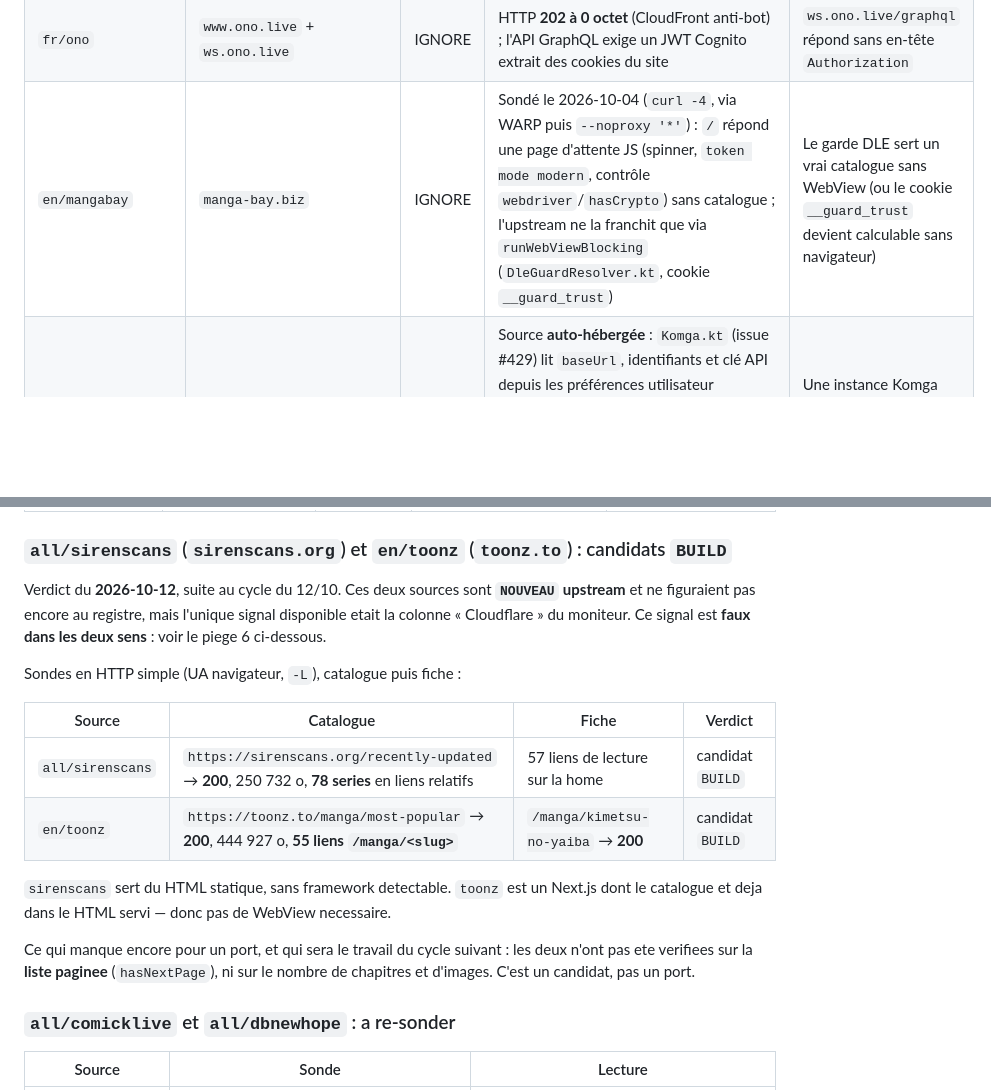
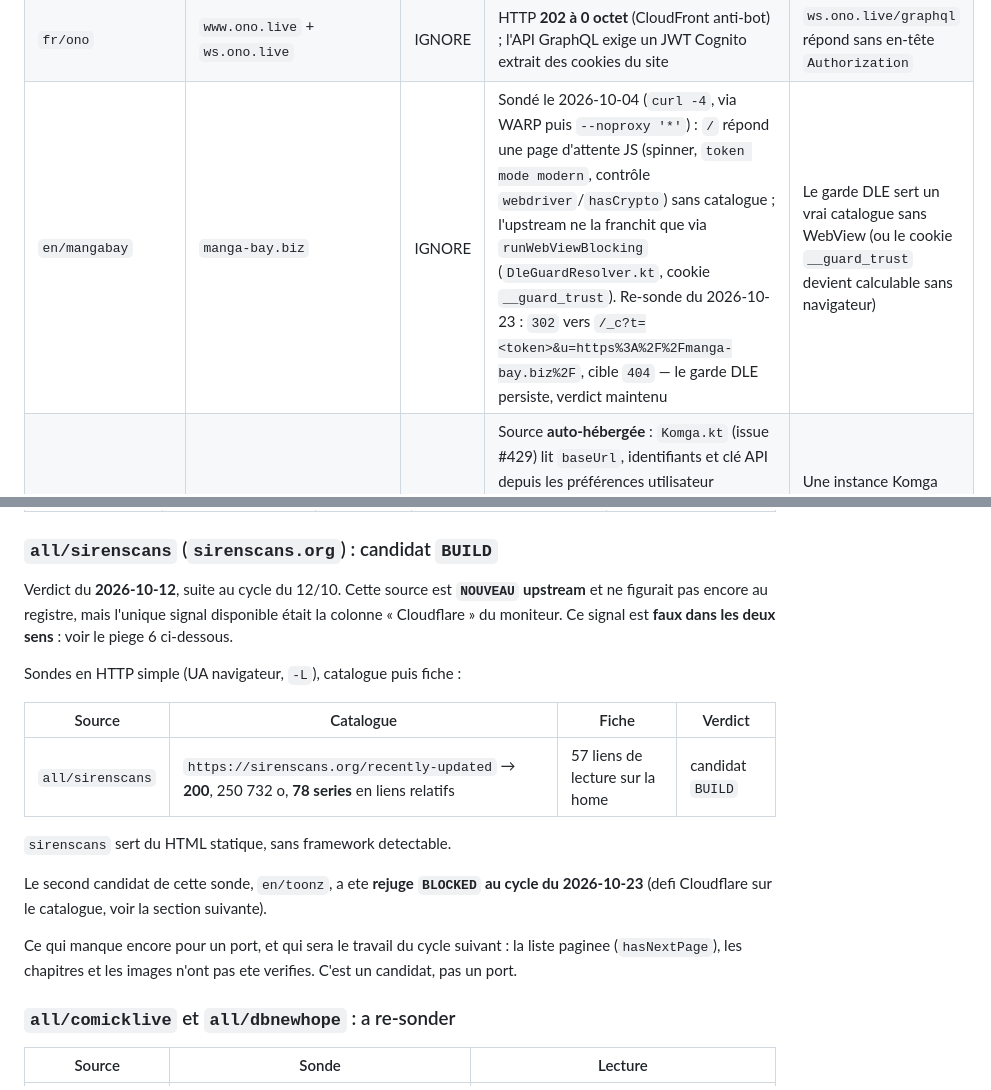
Before and after one commit to KOUSSEMONAUREL/Project-WebMedia, a Markdown page: scrapers/webtoons/SOURCES_NON_SCRAPPABLES.md, 2 parts joined by grey strips. Rendered like a GitHub page; blank space fills up the shorter version.

Commit message:
docs(scrapers): mettre a jour le registre des sources non scrappables (#516) (#527)
Co-authored-by: github-actions[bot] <41898282+github-actions[bot]@users.noreply.github.com>

```diff
--- a/scrapers/webtoons/SOURCES_NON_SCRAPPABLES.md
+++ b/scrapers/webtoons/SOURCES_NON_SCRAPPABLES.md
@@ -67,7 +67,7 @@ positifs (« domaine mort »), pas des déductions de commit.
 | `fr/hanabook` | `www.hana-book.fr` + `api.hana-book.fr` | IGNORE | Site vivant (200, 79 826 o) mais l'API `api-ebook/v14/catalogue/?page=1` répond **403** `{"success":false,"message":"Access Forbidden"}` ; l'upstream exige un token de session | L'API catalogue s'ouvre sans token |
 | `fr/japscan` | `www.japscan.foo` | IGNORE | Site **vivant** (200, 2 166 813 o) — l'upstream pointe déjà sur `.foo`, donc le domaine n'est pas la cause. Le lecteur exige un WebView + descrambler JS (`ReaderScripts.kt`) | Les URLs de pages du lecteur deviennent lisibles sans WebView |
 | `fr/ono` | `www.ono.live` + `ws.ono.live` | IGNORE | HTTP **202 à 0 octet** (CloudFront anti-bot) ; l'API GraphQL exige un JWT Cognito extrait des cookies du site | `ws.ono.live/graphql` répond sans en-tête `Authorization` |
-| `en/mangabay` | `manga-bay.biz` | IGNORE | Sondé le 2026-10-04 (`curl -4`, via WARP puis `--noproxy '*'`) : `/` répond une page d'attente JS (spinner, `token mode modern`, contrôle `webdriver`/`hasCrypto`) sans catalogue ; l'upstream ne la franchit que via `runWebViewBlocking` (`DleGuardResolver.kt`, cookie `__guard_trust`) | Le garde DLE sert un vrai catalogue sans WebView (ou le cookie `__guard_trust` devient calculable sans navigateur) |
+| `en/mangabay` | `manga-bay.biz` | IGNORE | Sondé le 2026-10-04 (`curl -4`, via WARP puis `--noproxy '*'`) : `/` répond une page d'attente JS (spinner, `token mode modern`, contrôle `webdriver`/`hasCrypto`) sans catalogue ; l'upstream ne la franchit que via `runWebViewBlocking` (`DleGuardResolver.kt`, cookie `__guard_trust`). Re-sonde du 2026-10-23 : `302` vers `/_c?t=<token>&u=https%3A%2F%2Fmanga-bay.biz%2F`, cible `404` — le garde DLE persiste, verdict maintenu | Le garde DLE sert un vrai catalogue sans WebView (ou le cookie `__guard_trust` devient calculable sans navigateur) |
 | `all/komga` | `https://127.0.0.1:25600` | IGNORE | Source **auto-hébergée** : `Komga.kt` (issue #429) lit `baseUrl`, identifiants et clé API depuis les préférences utilisateur (`PREF_ADDRESS`, vide par défaut) et n'est utilisable que sur le propre serveur Komga de l'utilisateur. Sonde 2026-10-08 : `https://127.0.0.1:25600` → `000`, aucun catalogue public documenté | Une instance Komga publique sans authentification exposée |
 | `en/comix` | **candidat BUILD** — voir « Critère de portabilité » | **Retire du registre** | Le premier verdict (`IGNORE` pour `comix`, `BLOCKED` pour `aniverse`) jugeait la source sur le lecteur du site : WebView, chiffrement, signature des requetes. Or la pipeline n'ingère que `rootUrl`, l'URL de la serie. Catalogue et URL de fiche sont lisibles en HTTP simple pour les deux | n/a |
 
@@ -466,10 +466,10 @@ verdict.
 |---|---|---|---|---|
 | `en/templescan` | `templetoons.com` | BLOCKED | `307` -> `/challenge?redirect=%2F`, puis `200` / **14 771 o** avec marqueur de challenge ; aucun catalogue rendu | La racine rend un catalogue lisible en HTTP simple (défi retiré, ou passage en Defensive mode) |
 
-### `all/sirenscans` (`sirenscans.org`) et `en/toonz` (`toonz.to`) : candidats `BUILD`
+### `all/sirenscans` (`sirenscans.org`) : candidat `BUILD`
 
-Verdict du **2026-10-12**, suite au cycle du 12/10. Ces deux sources sont **`NOUVEAU`
-upstream** et ne figuraient pas encore au registre, mais l'unique signal disponible etait
+Verdict du **2026-10-12**, suite au cycle du 12/10. Cette source est **`NOUVEAU`
+upstream** et ne figurait pas encore au registre, mais l'unique signal disponible était
 la colonne « Cloudflare » du moniteur. Ce signal est **faux dans les deux sens** : voir le
 piege 6 ci-dessous.
 
@@ -478,14 +478,15 @@ Sondes en HTTP simple (UA navigateur, `-L`), catalogue puis fiche :
 | Source | Catalogue | Fiche | Verdict |
 |---|---|---|---|
 | `all/sirenscans` | `https://sirenscans.org/recently-updated` → **200**, 250 732 o, **78 series** en liens relatifs | 57 liens de lecture sur la home | candidat `BUILD` |
-| `en/toonz` | `https://toonz.to/manga/most-popular` → **200**, 444 927 o, **55 liens `/manga/<slug>`** | `/manga/kimetsu-no-yaiba` → **200** | candidat `BUILD` |
 
-`sirenscans` sert du HTML statique, sans framework detectable. `toonz` est un Next.js dont
-le catalogue et deja dans le HTML servi — donc pas de WebView necessaire.
+`sirenscans` sert du HTML statique, sans framework detectable.
 
-Ce qui manque encore pour un port, et qui sera le travail du cycle suivant : les deux
-n'ont pas ete verifiees sur la **liste paginee** (`hasNextPage`), ni sur le nombre de
-chapitres et d'images. C'est un candidat, pas un port.
+Le second candidat de cette sonde, `en/toonz`, a ete **rejuge `BLOCKED` au cycle du
+2026-10-23** (defi Cloudflare sur le catalogue, voir la section suivante).
+
+Ce qui manque encore pour un port, et qui sera le travail du cycle suivant : la liste
+paginee (`hasNextPage`), les chapitres et les images n'ont pas ete verifies. C'est un
+candidat, pas un port.
 
 ### `all/comicklive` et `all/dbnewhope` : a re-sonder
 
```
Also changed, not shown: other parts of scrapers/webtoons/SOURCES_NON_SCRAPPABLES.md (+12 -1 lines).
